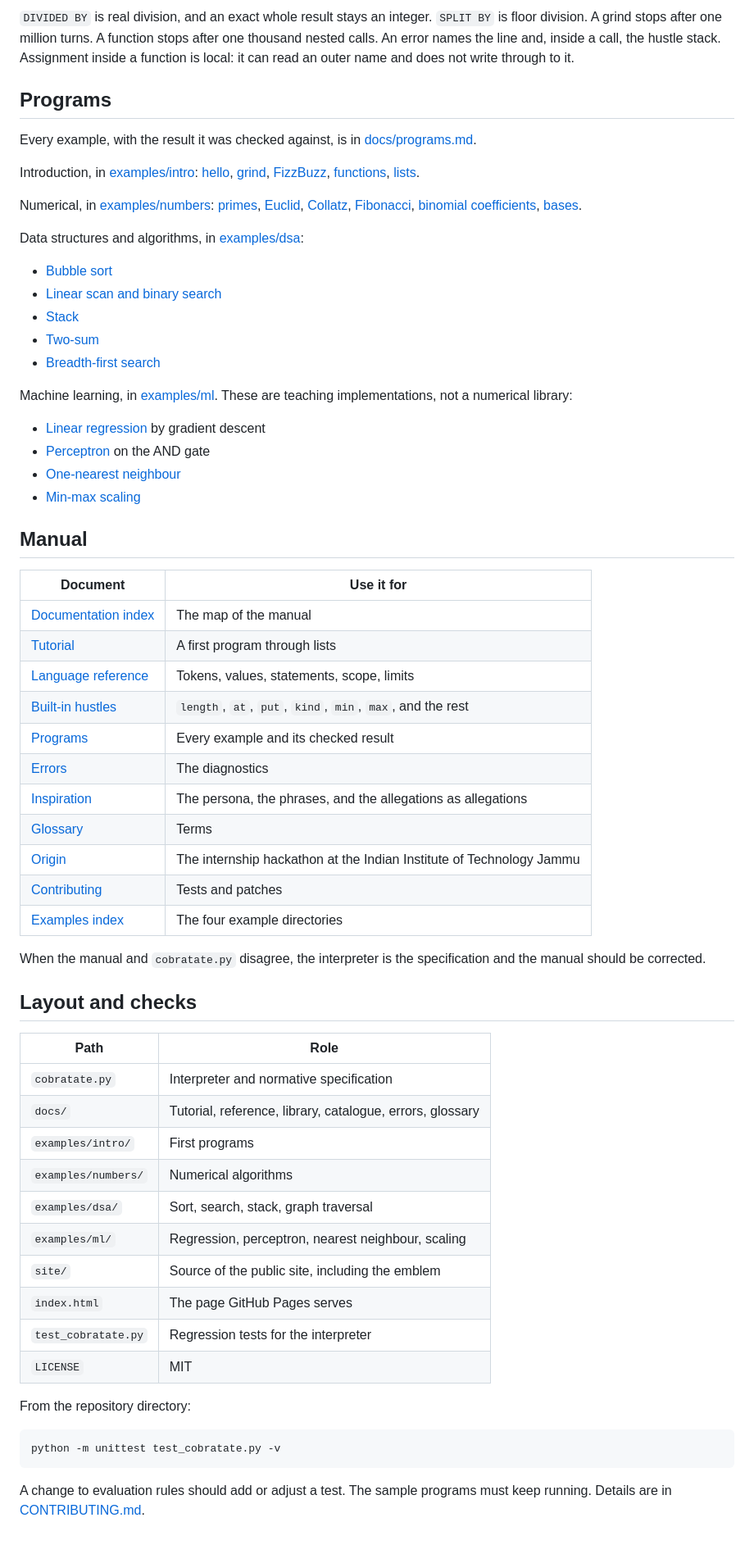
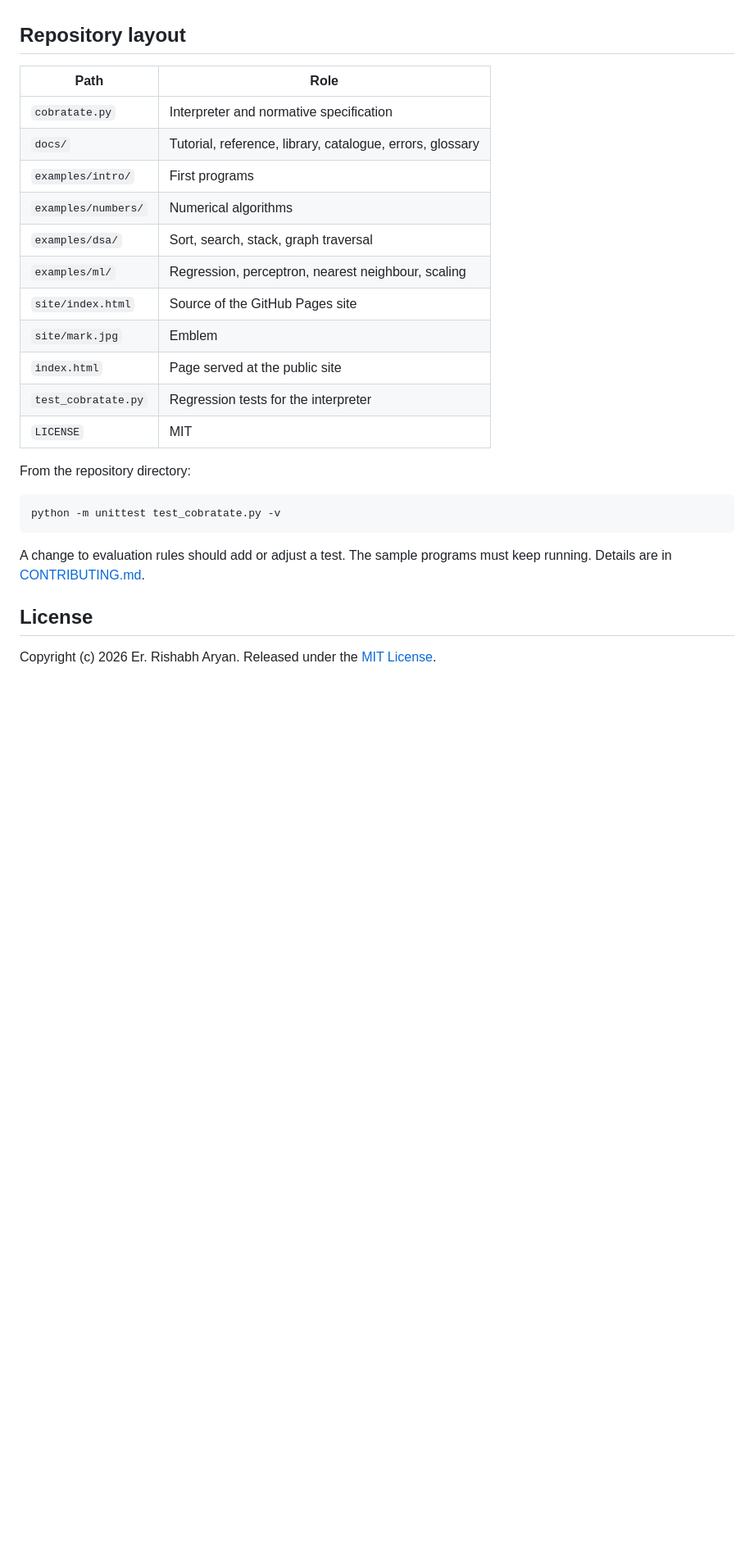
Before and after one commit to Rishabh-bgp/cobratate, a Markdown page: README.md, the part around one of its changes. Shown at 82% size. GitHub-like rendering; blank space fills up the shorter version.

````diff
--- a/README.md
+++ b/README.md
@@ -112,47 +187,4 @@ Cobratate 1.2 has numbers, text, the booleans `SIGMA` and `BETA`, lists written
-`DIVIDED BY` is real division, and an exact whole result stays an integer. `SPLIT BY` is floor division. A grind stops after one million turns. A function stops after one thousand nested calls. An error names the line and, inside a call, the hustle stack. Assignment inside a function is local: it can read an outer name and does not write through to it.
-
-## Programs
-
-Every example, with the result it was checked against, is in [docs/programs.md](docs/programs.md).
-
-Introduction, in [examples/intro](examples/intro): [hello](examples/intro/hello.cbt), [grind](examples/intro/grind.cbt), [FizzBuzz](examples/intro/fizz.cbt), [functions](examples/intro/hustle.cbt), [lists](examples/intro/garage.cbt).
-
-Numerical, in [examples/numbers](examples/numbers): [primes](examples/numbers/primes.cbt), [Euclid](examples/numbers/euclid.cbt), [Collatz](examples/numbers/collatz.cbt), [Fibonacci](examples/numbers/fib.cbt), [binomial coefficients](examples/numbers/binomial.cbt), [bases](examples/numbers/bases.cbt).
-
-Data structures and algorithms, in [examples/dsa](examples/dsa):
-
-- [Bubble sort](examples/dsa/bubble.cbt)
-- [Linear scan and binary search](examples/dsa/search.cbt)
-- [Stack](examples/dsa/stack.cbt)
-- [Two-sum](examples/dsa/twosum.cbt)
-- [Breadth-first search](examples/dsa/bfs.cbt)
-
-Machine learning, in [examples/ml](examples/ml). These are teaching implementations, not a numerical library:
-
-- [Linear regression](examples/ml/regression.cbt) by gradient descent
-- [Perceptron](examples/ml/perceptron.cbt) on the AND gate
-- [One-nearest neighbour](examples/ml/knn.cbt)
-- [Min-max scaling](examples/ml/normalize.cbt)
-
-## Manual
-
-| Document | Use it for |
-| --- | --- |
-| [Documentation index](docs/index.md) | The map of the manual |
-| [Tutorial](docs/tutorial.md) | A first program through lists |
-| [Language reference](docs/reference.md) | Tokens, values, statements, scope, limits |
-| [Built-in hustles](docs/library.md) | `length`, `at`, `put`, `kind`, `min`, `max`, and the rest |
-| [Programs](docs/programs.md) | Every example and its checked result |
-| [Errors](docs/errors.md) | The diagnostics |
-| [Inspiration](docs/inspiration.md) | The persona, the phrases, and the allegations as allegations |
-| [Glossary](docs/glossary.md) | Terms |
-| [Origin](ORIGIN.md) | The internship hackathon at the Indian Institute of Technology Jammu |
-| [Contributing](CONTRIBUTING.md) | Tests and patches |
-| [Examples index](examples/README.md) | The four example directories |
-
-When the manual and `cobratate.py` disagree, the interpreter is the specification and the manual should be corrected.
-
-## Layout and checks
+## Repository layout
 
 | Path | Role |
 | --- | --- |
@@ -162,8 +194,9 @@ When the manual and `cobratate.py` disagree, the interpreter is the specificatio
 | `examples/numbers/` | Numerical algorithms |
 | `examples/dsa/` | Sort, search, stack, graph traversal |
 | `examples/ml/` | Regression, perceptron, nearest neighbour, scaling |
-| `site/` | Source of the public site, including the emblem |
-| `index.html` | The page GitHub Pages serves |
+| `site/index.html` | Source of the GitHub Pages site |
+| `site/mark.jpg` | Emblem |
+| `index.html` | Page served at the public site |
 | `test_cobratate.py` | Regression tests for the interpreter |
 | `LICENSE` | MIT |
 
@@ -174,3 +207,7 @@ python -m unittest test_cobratate.py -v
 ```
 
 A change to evaluation rules should add or adjust a test. The sample programs must keep running. Details are in [CONTRIBUTING.md](CONTRIBUTING.md).
+
+## License
+
+Copyright (c) 2026 Er. Rishabh Aryan. Released under the [MIT License](LICENSE).
````
Also changed, not shown: other parts of README.md (+112 -37 lines).
